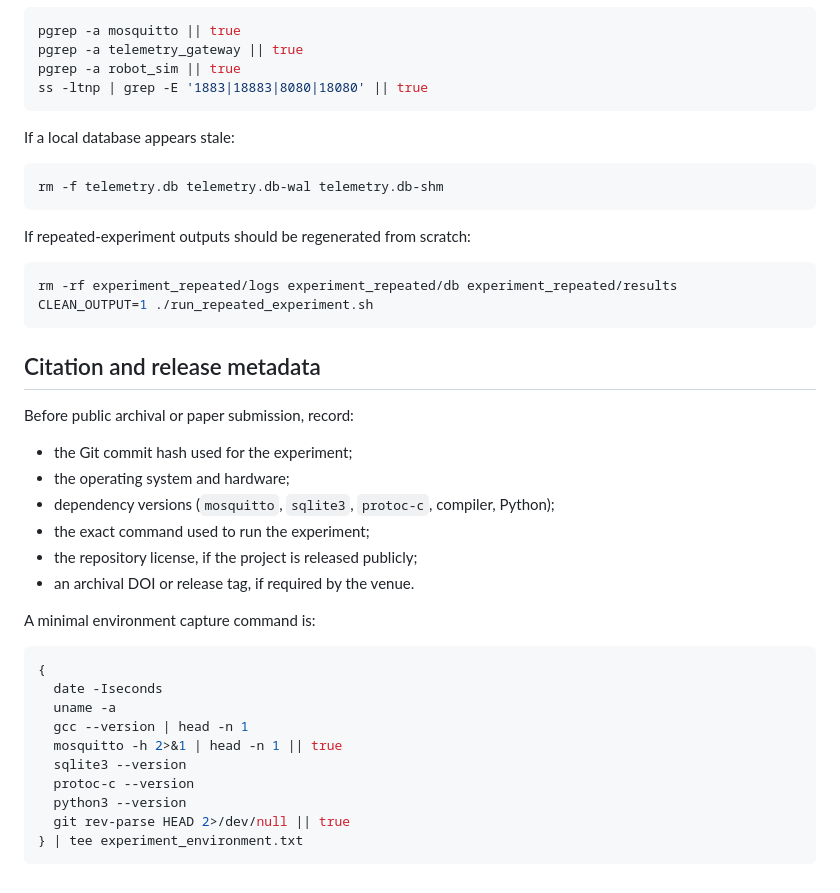
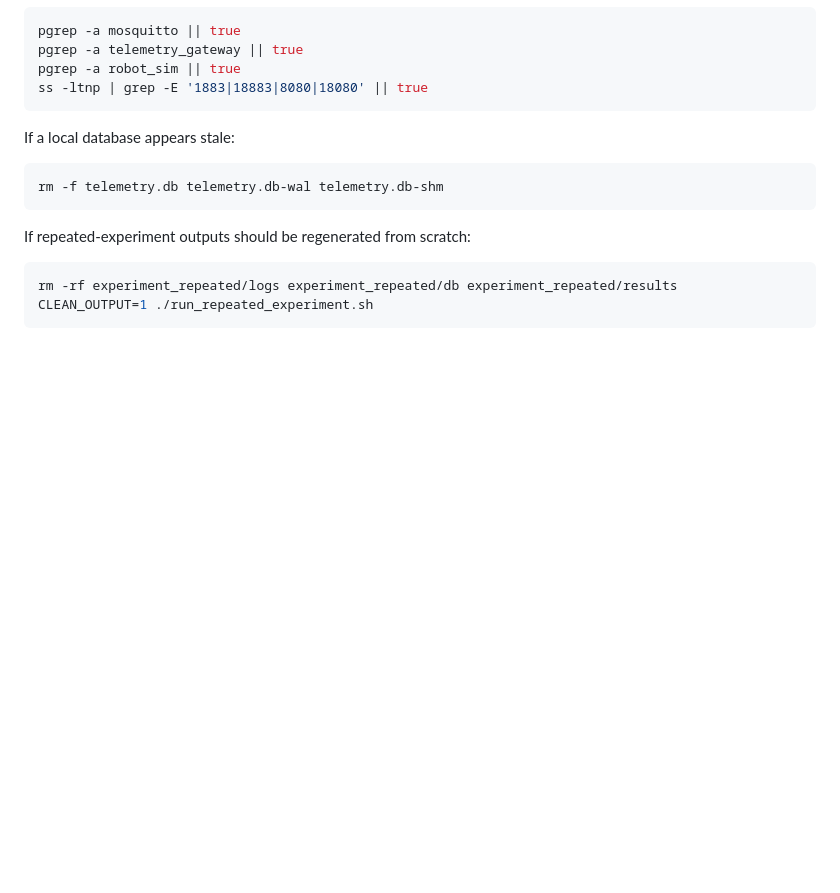
Before and after one commit to fsuim/Telemetry_Testbed, a Markdown page: README.md, the part around the change. Rendered like a GitHub page; blank space fills up the shorter version.

````diff
--- a/README.md
+++ b/README.md
@@ -370,29 +370,3 @@ If repeated-experiment outputs should be regenerated from scratch:
 rm -rf experiment_repeated/logs experiment_repeated/db experiment_repeated/results
 CLEAN_OUTPUT=1 ./run_repeated_experiment.sh
 ```
-
-## Citation and release metadata
-
-Before public archival or paper submission, record:
-
-- the Git commit hash used for the experiment;
-- the operating system and hardware;
-- dependency versions (`mosquitto`, `sqlite3`, `protoc-c`, compiler, Python);
-- the exact command used to run the experiment;
-- the repository license, if the project is released publicly;
-- an archival DOI or release tag, if required by the venue.
-
-A minimal environment capture command is:
-
-```bash
-{
-  date -Iseconds
-  uname -a
-  gcc --version | head -n 1
-  mosquitto -h 2>&1 | head -n 1 || true
-  sqlite3 --version
-  protoc-c --version
-  python3 --version
-  git rev-parse HEAD 2>/dev/null || true
-} | tee experiment_environment.txt
-```
````
